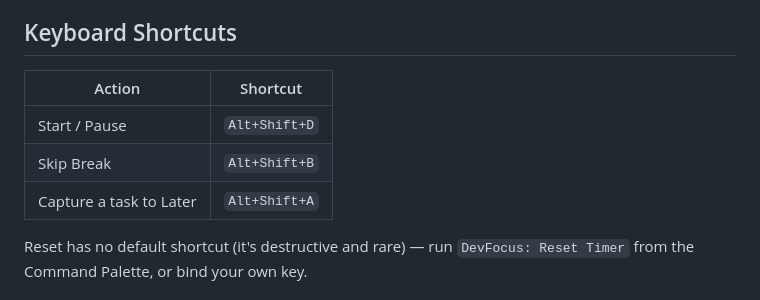
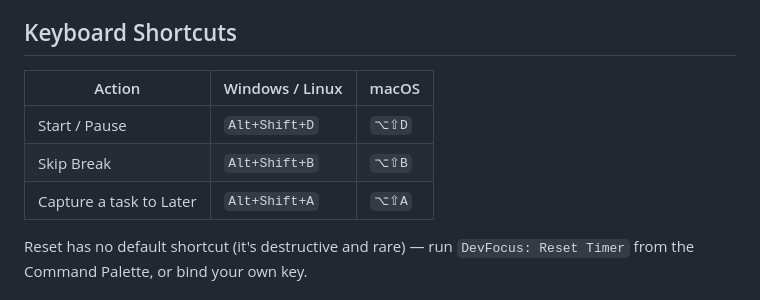
Before and after one commit to AkshayAshokCode/vscode-devfocus, a Markdown page: README.md, the part around the change. Rendered like a GitHub page.

Commit message:
docs: add macOS keyboard shortcut column to README
Alt maps to Option on macOS, but "Alt+Shift+D" isn't obvious to Mac
users at a glance — show both notations side by side.

Co-Authored-By: Claude Sonnet 5 <noreply@anthropic.com>

```diff
--- a/README.md
+++ b/README.md
@@ -76,11 +76,11 @@ a defensible end to the day.
 
 ## Keyboard Shortcuts
 
-| Action | Shortcut |
-|---|---|
-| Start / Pause | `Alt+Shift+D` |
-| Skip Break | `Alt+Shift+B` |
-| Capture a task to Later | `Alt+Shift+A` |
+| Action | Windows / Linux | macOS |
+|---|---|---|
+| Start / Pause | `Alt+Shift+D` | `⌥⇧D` |
+| Skip Break | `Alt+Shift+B` | `⌥⇧B` |
+| Capture a task to Later | `Alt+Shift+A` | `⌥⇧A` |
 
 Reset has no default shortcut (it's destructive and rare) — run `DevFocus: Reset Timer` from the Command Palette, or bind your own key.
 
```
